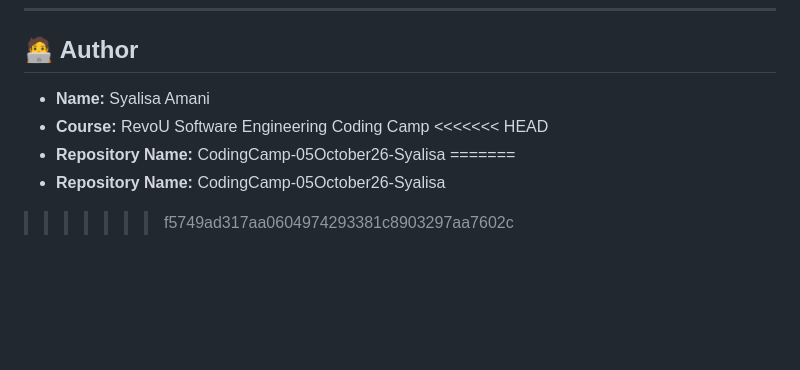
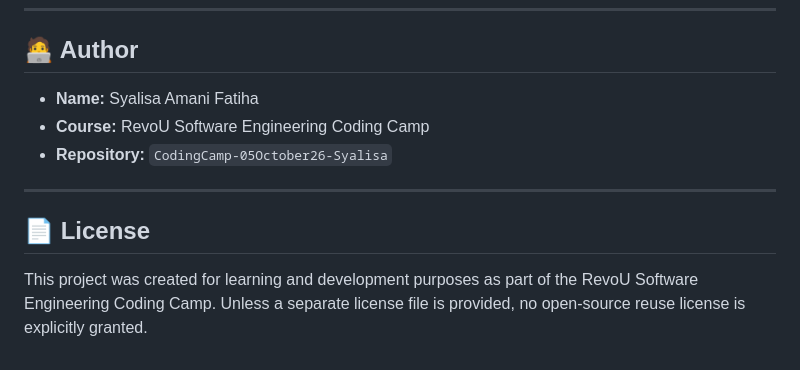
Before and after one commit to SyalisaAmani/CodingCamp-5October26-Syalisa, a Markdown page: README.md, the part around one of its changes. GitHub-like rendering; blank space fills up the shorter version.

```diff
--- a/README.md
+++ b/README.md
@@ -58,10 +129,14 @@ Following the project's folder layout guidelines, the repository is structured a
 ---
 
 ## 🧑‍💻 Author
-* **Name:** Syalisa Amani
-* **Course:** RevoU Software Engineering Coding Camp
-<<<<<<< HEAD
-* **Repository Name:** CodingCamp-05October26-Syalisa
-=======
-* **Repository Name:** CodingCamp-05October26-Syalisa
->>>>>>> f5749ad317aa0604974293381c8903297aa7602c
+
+- **Name:** Syalisa Amani Fatiha
+- **Course:** RevoU Software Engineering Coding Camp
+- **Repository:** `CodingCamp-05October26-Syalisa`
+
+---
+
+## 📄 License
+
+This project was created for learning and development purposes as part of the RevoU Software Engineering Coding Camp.
+Unless a separate license file is provided, no open-source reuse license is explicitly granted.
```
Also changed, not shown: other parts of README.md (+107 -36 lines).
